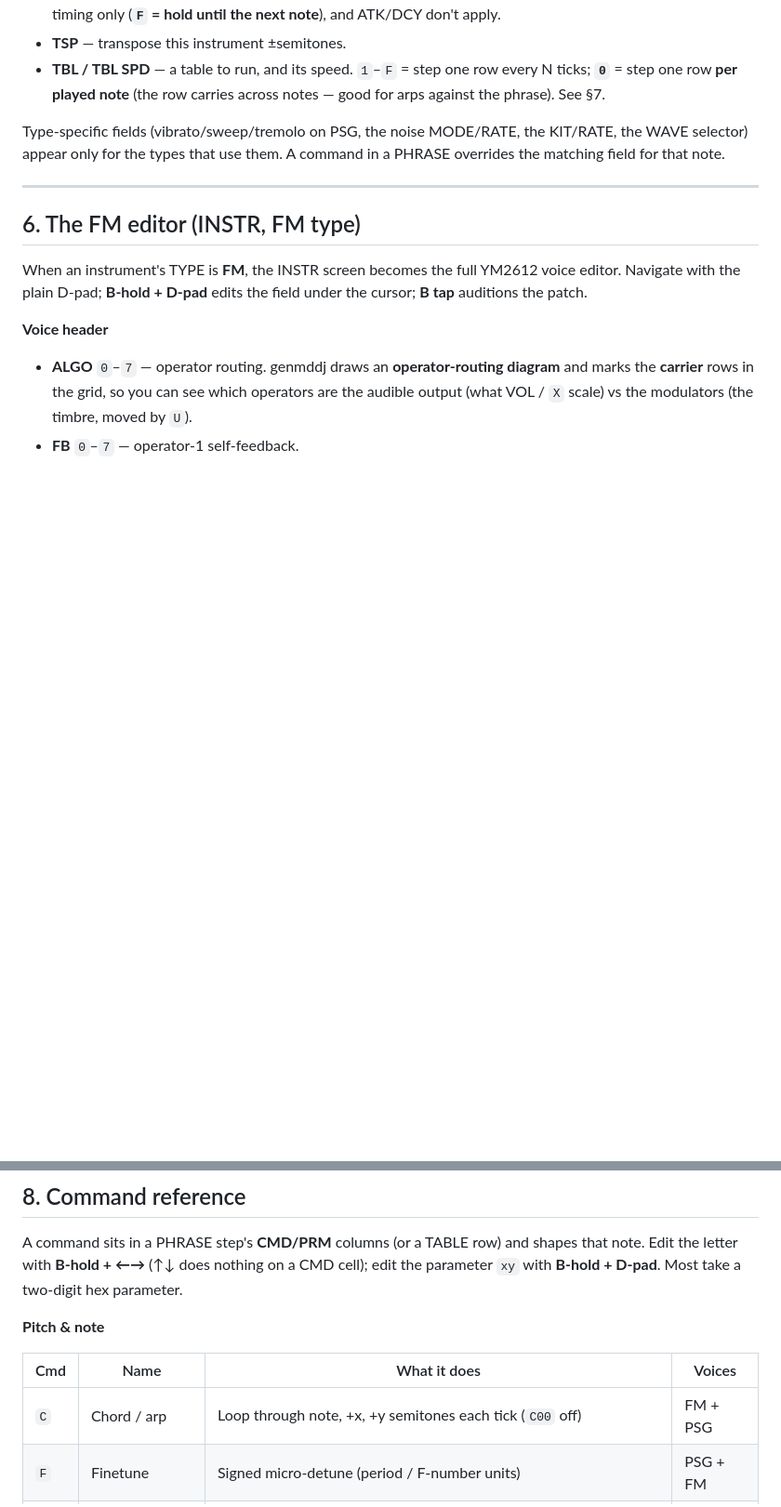
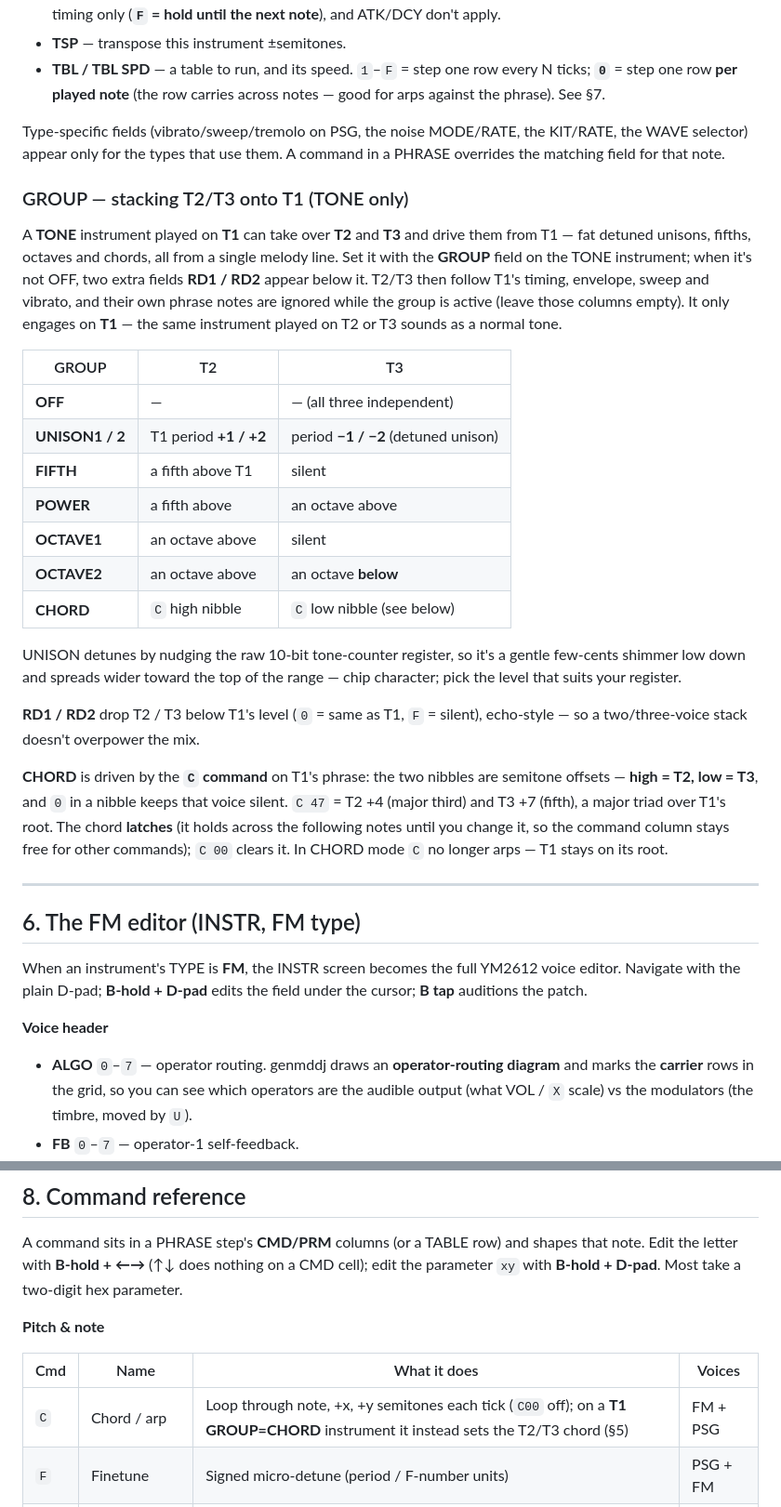
Before and after one commit to little-scale/genmddj, a Markdown page: MANUAL.md, 2 parts joined by grey strips. Shown at 93% size. GitHub-like rendering; blank space fills up the shorter version.

Commit message:
manual: document the GROUP feature (TONE T1->T2/T3 stacking)
Adds a GROUP subsection to section 5 (modes table, UNISON detune character, RD1/RD2, and the
CHORD C-command semantics) and cross-references it from the C command in the reference.

Co-Authored-By: Claude Opus 4.8 <noreply@anthropic.com>

```diff
--- a/MANUAL.md
+++ b/MANUAL.md
@@ -233,6 +233,38 @@ Type-specific fields (vibrato/sweep/tremolo on PSG, the noise MODE/RATE, the KIT
 the WAVE selector) appear only for the types that use them. A command in a PHRASE overrides
 the matching field for that note.
 
+### GROUP — stacking T2/T3 onto T1 (TONE only)
+
+A **TONE** instrument played on **T1** can take over **T2** and **T3** and drive them from
+T1 — fat detuned unisons, fifths, octaves and chords, all from a single melody line. Set it
+with the **GROUP** field on the TONE instrument; when it's not OFF, two extra fields **RD1 /
+RD2** appear below it. T2/T3 then follow T1's timing, envelope, sweep and vibrato, and their
+own phrase notes are ignored while the group is active (leave those columns empty). It only
+engages on **T1** — the same instrument played on T2 or T3 sounds as a normal tone.
+
+| GROUP | T2 | T3 |
+|---|---|---|
+| **OFF** | — | — (all three independent) |
+| **UNISON1 / 2** | T1 period **+1 / +2** | period **−1 / −2** (detuned unison) |
+| **FIFTH** | a fifth above T1 | silent |
+| **POWER** | a fifth above | an octave above |
+| **OCTAVE1** | an octave above | silent |
+| **OCTAVE2** | an octave above | an octave **below** |
+| **CHORD** | `C` high nibble | `C` low nibble (see below) |
+
+UNISON detunes by nudging the raw 10-bit tone-counter register, so it's a gentle few-cents
+shimmer low down and spreads wider toward the top of the range — chip character; pick the
+level that suits your register.
+
+**RD1 / RD2** drop T2 / T3 below T1's level (`0` = same as T1, `F` = silent), echo-style —
+so a two/three-voice stack doesn't overpower the mix.
+
+**CHORD** is driven by the **`C` command** on T1's phrase: the two nibbles are semitone
+offsets — **high = T2, low = T3**, and `0` in a nibble keeps that voice silent. `C 47` = T2
++4 (major third) and T3 +7 (fifth), a major triad over T1's root. The chord **latches** (it
+holds across the following notes until you change it, so the command column stays free for
+other commands); `C 00` clears it. In CHORD mode `C` no longer arps — T1 stays on its root.
+
 ---
 
 ## 6. The FM editor (INSTR, FM type)
@@ -335,7 +367,7 @@ parameter `xy` with **B-hold + D-pad**. Most take a two-digit hex parameter.
 
 | Cmd | Name | What it does | Voices |
 |---|---|---|---|
-| `C` | Chord / arp | Loop through note, +x, +y semitones each tick (`C00` off) | FM + PSG |
+| `C` | Chord / arp | Loop through note, +x, +y semitones each tick (`C00` off); on a **T1 GROUP=CHORD** instrument it instead sets the T2/T3 chord (§5) | FM + PSG |
 | `F` | Finetune | Signed micro-detune (period / F-number units) | PSG + FM |
 | `P` | Pitch bend | Continuous bend, signed rate per tick; persists until `P00` | PSG + FM |
 | `L` | Slide | Glide (portamento) to this note at a given rate | PSG + FM |
```
